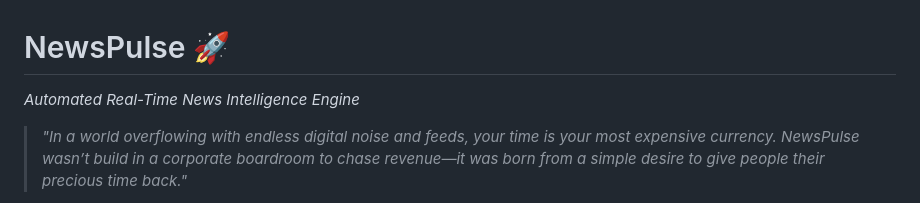
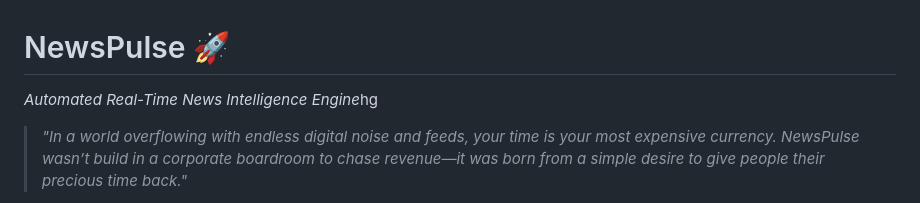
Before and after one commit to Nahid-mahmud555/Newsplause, a Markdown page: README.md, the part around the change. GitHub-like rendering.

```diff
--- a/README.md
+++ b/README.md
@@ -1,6 +1,6 @@
 # NewsPulse 🚀
 
-*Automated Real-Time News Intelligence Engine*
+*Automated Real-Time News Intelligence Engine*hg
 
 > *"In a world overflowing with endless digital noise and feeds, your time is your most expensive currency. NewsPulse wasn’t build in a corporate boardroom to chase revenue—it was born from a simple desire to give people their precious time back."*
 
```
